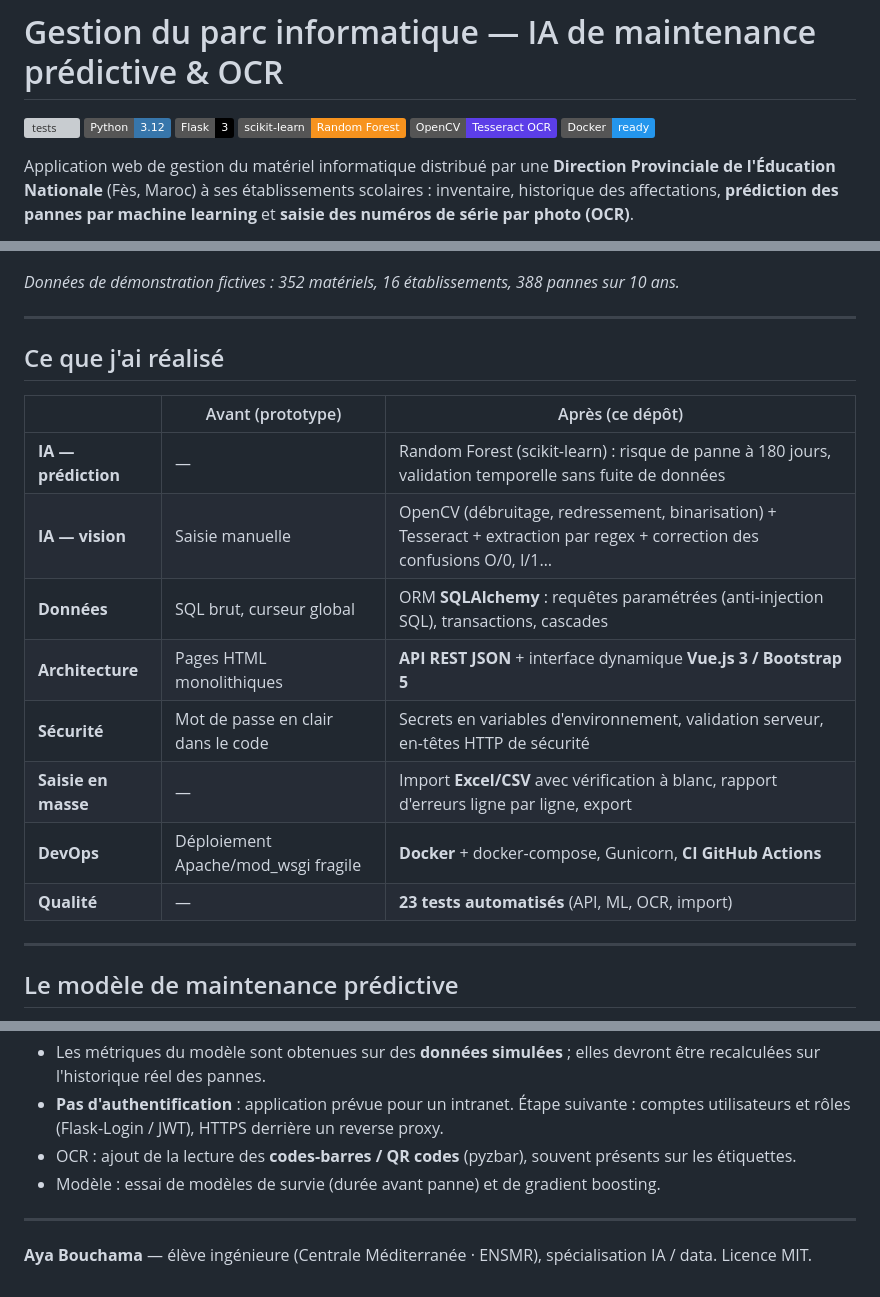
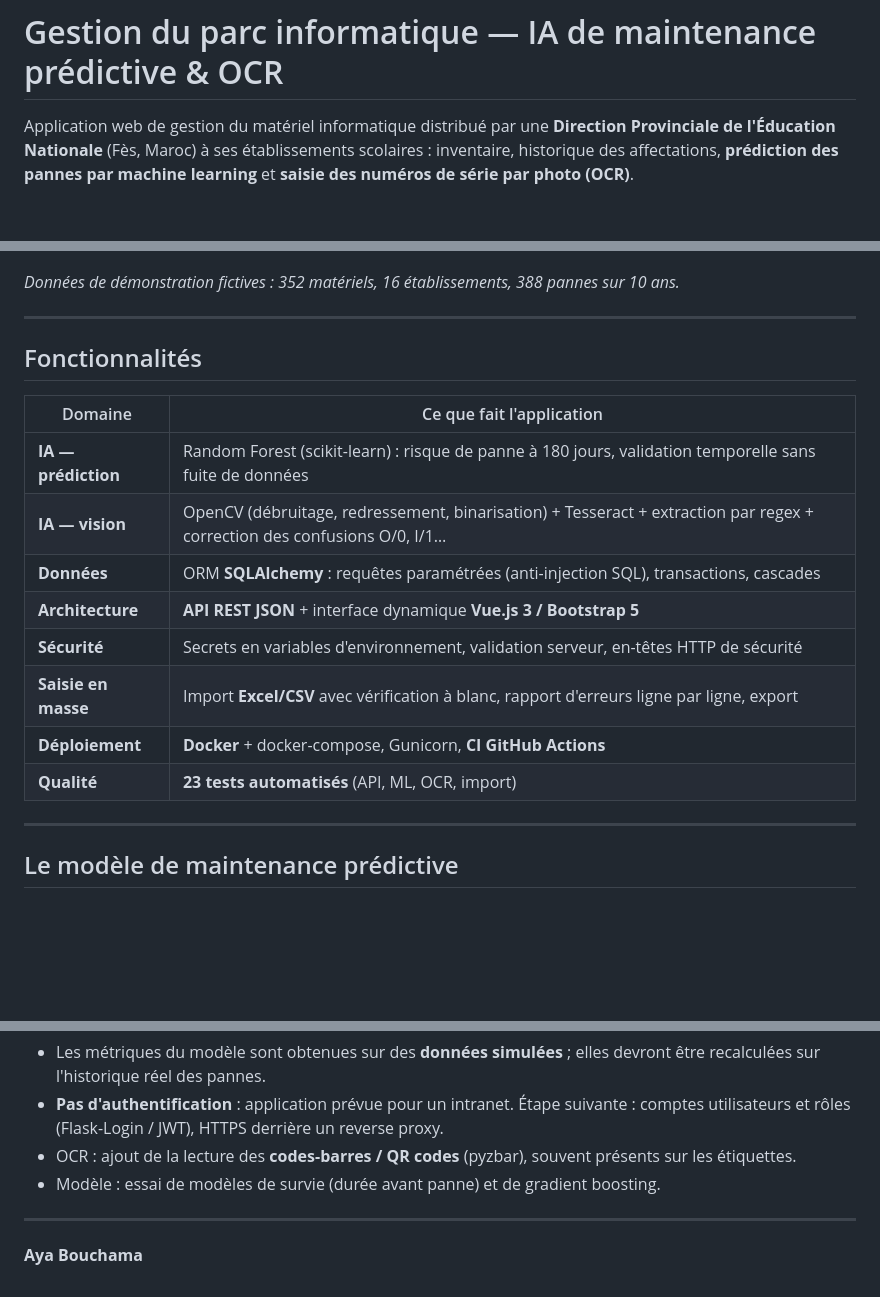
Before and after one commit to Aya-Bouchama/gestion-parc-informatique, a Markdown page: README.md, 3 parts joined by grey strips. GitHub-like rendering; badges without logos; blank space fills up the shorter version; grey boxes are pictures that could not be loaded.

Commit message:
Mise à jour du README

```diff
--- a/README.md
+++ b/README.md
@@ -1,11 +1,5 @@
 # Gestion du parc informatique — IA de maintenance prédictive & OCR
 
-![tests](https://github.com/Aya-Bouchama/gestion-parc-informatique/actions/workflows/tests.yml/badge.svg)
-![Python](https://img.shields.io/badge/Python-3.12-3776AB?logo=python&logoColor=white)
-![Flask](https://img.shields.io/badge/Flask-3-000000?logo=flask)
-![scikit-learn](https://img.shields.io/badge/scikit--learn-Random%20Forest-F7931E?logo=scikitlearn&logoColor=white)
-![OpenCV](https://img.shields.io/badge/OpenCV-Tesseract%20OCR-5C3EE8?logo=opencv)
-![Docker](https://img.shields.io/badge/Docker-ready-2496ED?logo=docker&logoColor=white)
 
 Application web de gestion du matériel informatique distribué par une **Direction Provinciale de
 l'Éducation Nationale** (Fès, Maroc) à ses établissements scolaires : inventaire, historique des
@@ -34,18 +28,18 @@ photo (OCR)**.
 
 ---
 
-## Ce que j'ai réalisé
+## Fonctionnalités
 
-| | Avant (prototype) | Après (ce dépôt) |
-|---|---|---|
-| **IA — prédiction** | — | Random Forest (scikit-learn) : risque de panne à 180 jours, validation temporelle sans fuite de données |
-| **IA — vision** | Saisie manuelle | OpenCV (débruitage, redressement, binarisation) + Tesseract + extraction par regex + correction des confusions O/0, I/1… |
-| **Données** | SQL brut, curseur global | ORM **SQLAlchemy** : requêtes paramétrées (anti-injection SQL), transactions, cascades |
-| **Architecture** | Pages HTML monolithiques | **API REST JSON** + interface dynamique **Vue.js 3 / Bootstrap 5** |
-| **Sécurité** | Mot de passe en clair dans le code | Secrets en variables d'environnement, validation serveur, en-têtes HTTP de sécurité |
-| **Saisie en masse** | — | Import **Excel/CSV** avec vérification à blanc, rapport d'erreurs ligne par ligne, export |
-| **DevOps** | Déploiement Apache/mod_wsgi fragile | **Docker** + docker-compose, Gunicorn, **CI GitHub Actions** |
-| **Qualité** | — | **23 tests automatisés** (API, ML, OCR, import) |
+| Domaine | Ce que fait l'application |
+|---|---|
+| **IA — prédiction** | Random Forest (scikit-learn) : risque de panne à 180 jours, validation temporelle sans fuite de données |
+| **IA — vision** | OpenCV (débruitage, redressement, binarisation) + Tesseract + extraction par regex + correction des confusions O/0, I/1… |
+| **Données** | ORM **SQLAlchemy** : requêtes paramétrées (anti-injection SQL), transactions, cascades |
+| **Architecture** | **API REST JSON** + interface dynamique **Vue.js 3 / Bootstrap 5** |
+| **Sécurité** | Secrets en variables d'environnement, validation serveur, en-têtes HTTP de sécurité |
+| **Saisie en masse** | Import **Excel/CSV** avec vérification à blanc, rapport d'erreurs ligne par ligne, export |
+| **Déploiement** | **Docker** + docker-compose, Gunicorn, **CI GitHub Actions** |
+| **Qualité** | **23 tests automatisés** (API, ML, OCR, import) |
 
 ---
 
@@ -187,5 +181,4 @@ existants sans créer de doublons.
 
 ---
 
-**Aya Bouchama** — élève ingénieure (Centrale Méditerranée · ENSMR), spécialisation IA / data.
-Licence MIT.
+**Aya Bouchama**
```
